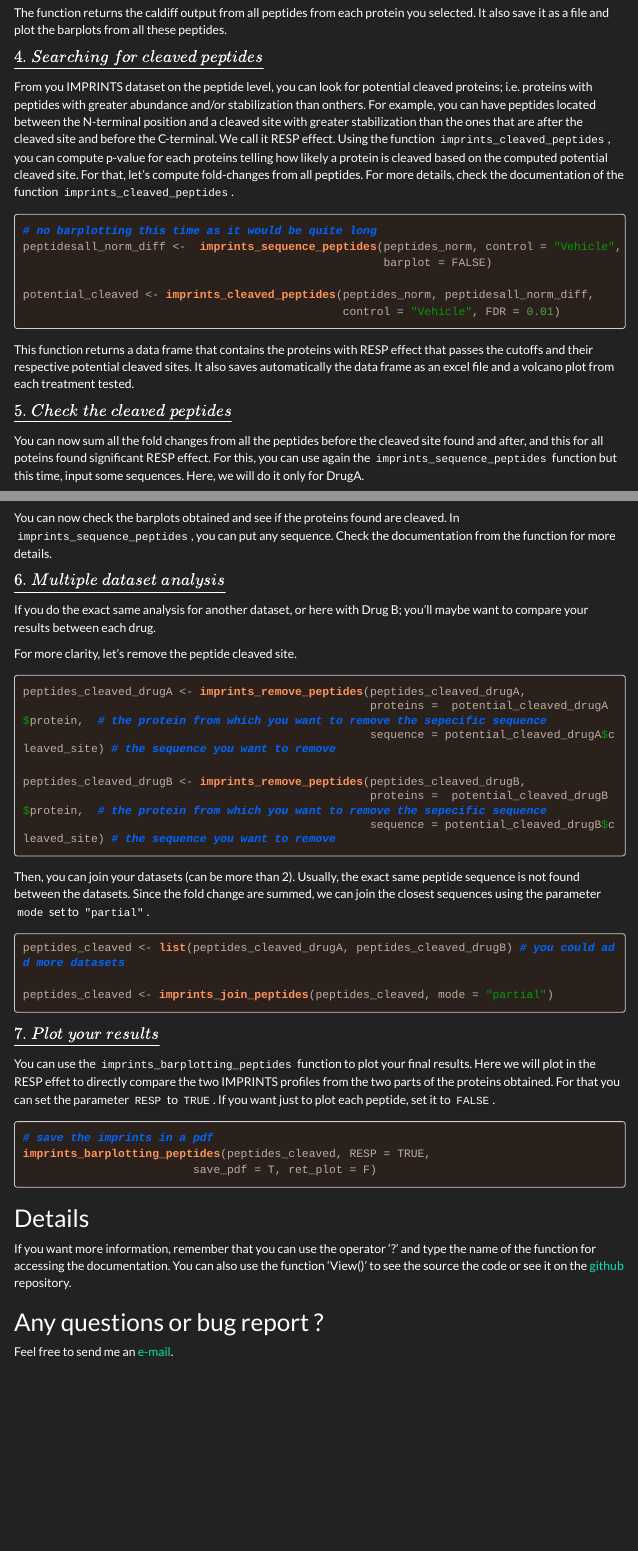
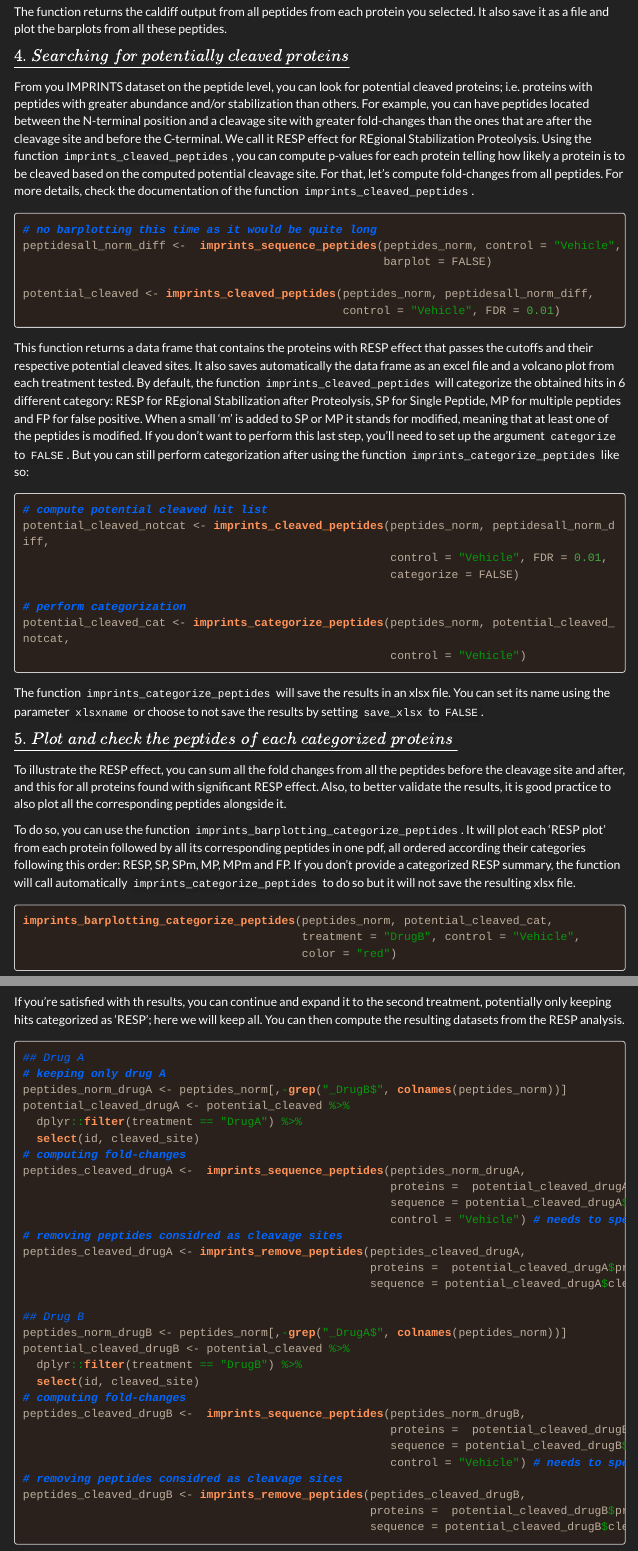
Before and after one commit to mgerault/IMPRINTS.CETSA.app, an R Markdown document (vignettes/IMPRINTS.CETSA.app_doc.Rmd): the page in a window 1100 px wide, from 11890 px down before the commit and from 12050 px down after it, so that both start at the same text, and a second part further down, joined at a grey line. The pictures show the output file vignettes/IMPRINTS.CETSA.app_doc.html that the author committed with the source, opened offline; menus at the side of the page are left out; long lines of code are wrapped.

Commit message:
Update vignette

````diff
--- a/vignettes/IMPRINTS.CETSA.app_doc.Rmd
+++ b/vignettes/IMPRINTS.CETSA.app_doc.Rmd
@@ -553,10 +553,10 @@ peptides_norm_diff <-  imprints_sequence_peptides(peptides_norm,
 
 The function returns the caldiff output from all peptides from each protein you selected. It also save it as a file and plot the barplots from all these peptides.
 
-####  $\underline{4.\space Searching\space for\space cleaved\space peptides}$
+####  $\underline{4.\space Searching\space for\space potentially\space cleaved\space proteins}$
 
-From you IMPRINTS dataset on the peptide level, you can look for potential cleaved proteins; i.e. proteins with peptides with greater abundance and/or stabilization than onthers. For example, you can have peptides located between the N-terminal position and a cleaved site with greater stabilization than the ones that are after the cleaved site and before the C-terminal. We call it RESP effect.
-Using the function `imprints_cleaved_peptides`, you can compute p-value for each proteins telling how likely a protein is cleaved based on the computed potential cleaved site. For that, let's compute fold-changes from all peptides. For more details, check the documentation of the function `imprints_cleaved_peptides`.
+From you IMPRINTS dataset on the peptide level, you can look for potential cleaved proteins; i.e. proteins with peptides with greater abundance and/or stabilization than others. For example, you can have peptides located between the N-terminal position and a cleavage site with greater fold-changes than the ones that are after the cleavage site and before the C-terminal. We call it RESP effect for REgional Stabilization Proteolysis.
+Using the function `imprints_cleaved_peptides`, you can compute p-values for each protein telling how likely a protein is to be cleaved based on the computed potential cleavage site. For that, let's compute fold-changes from all peptides. For more details, check the documentation of the function `imprints_cleaved_peptides`.
 
 ```{r, eval=FALSE}
 # no barplotting this time as it would be quite long
@@ -567,18 +567,44 @@ potential_cleaved <- imprints_cleaved_peptides(peptides_norm, peptidesall_norm_d
                                                control = "Vehicle", FDR = 0.01)
 ```
 
-This function returns a data frame that contains the proteins with RESP effect that passes the cutoffs and their respective potential cleaved sites. It also saves automatically the data frame as an excel file and a volcano plot from each treatment tested.
-
-####  $\underline{5.\space Check\space the\space cleaved\space peptides}$
-
-You can now sum all the fold changes from all the peptides before the cleaved site found and after, and this for all poteins found significant RESP effect. For this, you can use again the `imprints_sequence_peptides` function but this time, input some sequences. Here, we will do it only for DrugA.
+This function returns a data frame that contains the proteins with RESP effect that passes the cutoffs and their respective potential cleaved sites. It also saves automatically the data frame as an excel file and a volcano plot from each treatment tested. By default, the function `imprints_cleaved_peptides` will categorize the obtained hits in 6 different category: RESP for REgional Stabilization after Proteolysis, SP for Single Peptide, MP for multiple peptides and FP for false positive. When a small 'm' is added to SP or MP it stands for modified, meaning that at least one of the peptides is modified. If you don't want to perform this last step, you'll need to set up the argument `categorize` to `FALSE`. But you can still perform categorization after using the function `imprints_categorize_peptides` like so:
 
 ```{r, eval=FALSE}
+# compute potential cleaved hit list
+potential_cleaved_notcat <- imprints_cleaved_peptides(peptides_norm, peptidesall_norm_diff,
+                                                      control = "Vehicle", FDR = 0.01,
+                                                      categorize = FALSE)
+
+# perform categorization
+potential_cleaved_cat <- imprints_categorize_peptides(peptides_norm, potential_cleaved_notcat,
+                                                      control = "Vehicle")
+```
+
+The function `imprints_categorize_peptides` will save the results in an xlsx file. You can set its name using the parameter `xlsxname` or choose to not save the results by setting `save_xlsx` to `FALSE`.
+
+####  $\underline{5.\space Plot\space and\space check\space the\space peptides\space of\space each\space categorized\space proteins\space}$
+
+To illustrate the RESP effect, you can sum all the fold changes from all the peptides before the cleavage site and after, and this for all proteins found with significant RESP effect. Also, to better validate the results, it is good practice to also plot all the corresponding peptides alongside it.
+
+To do so, you can use the function `imprints_barplotting_categorize_peptides`. It will plot each 'RESP plot' from each protein followed by all its corresponding peptides in one pdf, all ordered according their categories following this order: RESP, SP, SPm, MP, MPm and FP. If you don't provide a categorized RESP summary, the function will call automatically `imprints_categorize_peptides` to do so but it will not save the resulting xlsx file.
+
+```{r, eval=FALSE}
+imprints_barplotting_categorize_peptides(peptides_norm, potential_cleaved_cat,
+                                         treatment = "DrugB", control = "Vehicle",
+                                         color = "red")
+```
+
+
+####  $\underline{6.\space Multiple\space dataset\space analysis}$
+
+If you're satisfied with th results, you can continue and expand it to the second treatment, potentially only keeping hits categorized as 'RESP'; here we will keep all. You can then compute the resulting datasets from the RESP analysis.
+```{r, eval=FALSE}
+## Drug A
 # keeping only drug A
 peptides_norm_drugA <- peptides_norm[,-grep("_DrugB$", colnames(peptides_norm))]
 potential_cleaved_drugA <- potential_cleaved %>%
   dplyr::filter(treatment == "DrugA") %>%
   select(id, cleaved_site)
-
+# computing fold-changes
 peptides_cleaved_drugA <-  imprints_sequence_peptides(peptides_norm_drugA,
                                                       proteins =  potential_cleaved_drugA$id,
@@ -586,16 +612,13 @@ peptides_cleaved_drugA <-  imprints_sequence_peptides(peptides_norm_drugA,
                                                       control = "Vehicle") # needs to specify control from your experiment
-```
-
-You can now check the barplots obtained and see if the proteins found are cleaved.
-In `imprints_sequence_peptides`, you can put any sequence. Check the documentation from the function for more details.
-
-####  $\underline{6.\space Multiple\space dataset\space analysis}$
-
-If you do the exact same analysis for another dataset, or here with Drug B; you'll maybe want to compare your results between each drug.
-
-For more clarity, let's remove the peptide cleaved site.
-```{r, eval=FALSE}
+# removing peptides considred as cleavage sites
 peptides_cleaved_drugA <- imprints_remove_peptides(peptides_cleaved_drugA,
-                                                   proteins =  potential_cleaved_drugA$protein,  # the protein from which you want to remove the sepecific sequence
+                                                   proteins =  potential_cleaved_drugA$protein,  # the protein from which you want to remove the specific sequence
                                                    sequence = potential_cleaved_drugA$cleaved_site) # the sequence you want to remove
 
+## Drug B
+peptides_norm_drugB <- peptides_norm[,-grep("_DrugA$", colnames(peptides_norm))]
+potential_cleaved_drugB <- potential_cleaved %>%
+  dplyr::filter(treatment == "DrugB") %>%
+  select(id, cleaved_site)
+# computing fold-changes
+peptides_cleaved_drugB <-  imprints_sequence_peptides(peptides_norm_drugB,
@@ -602,3 +628,4 @@ peptides_cleaved_drugA <- imprints_remove_peptides(peptides_cleaved_drugA,
+# removing peptides considred as cleavage sites
 peptides_cleaved_drugB <- imprints_remove_peptides(peptides_cleaved_drugB,
                                                    proteins =  potential_cleaved_drugB$protein,  # the protein from which you want to remove the sepecific sequence
                                                    sequence = potential_cleaved_drugB$cleaved_site) # the sequence you want to remove
````
Also changed, not shown: vignettes/IMPRINTS.CETSA.app_doc.R (+32 -6 lines), vignettes/IMPRINTS.CETSA.app_doc.html, vignettes/IMPRINTS.CETSA.app_doc.Rmd (7 more changed lines).
